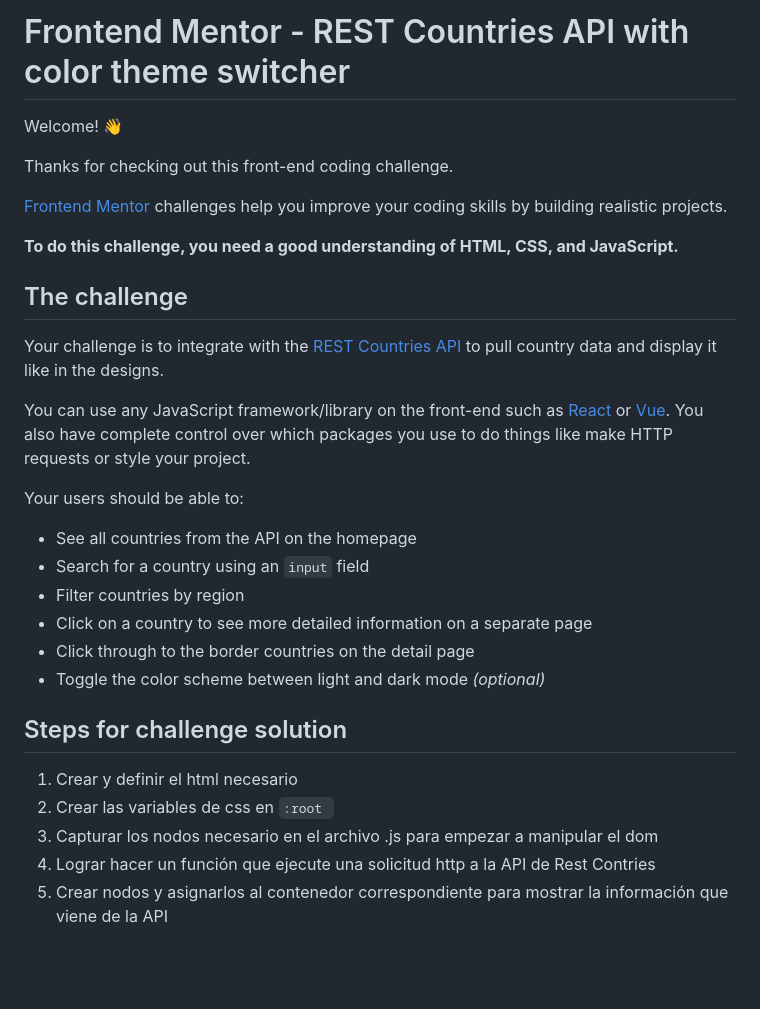
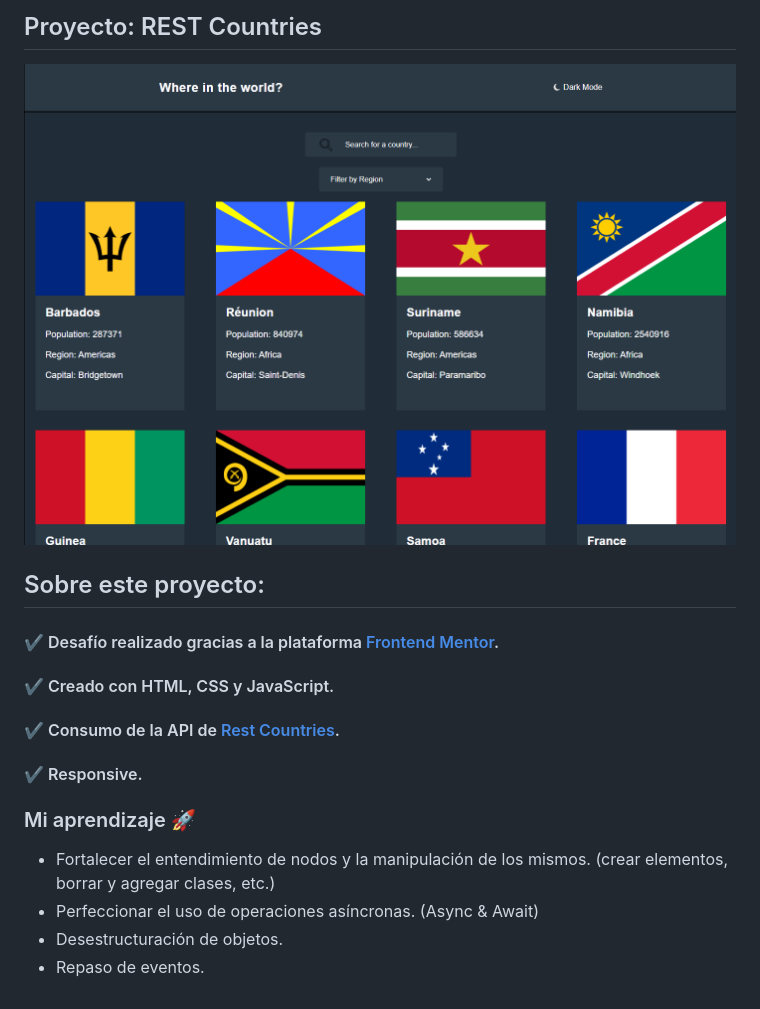
Before and after one commit to RosselloAgustin/Rest-Countries, a Markdown page: README.md, the part around the change. Drawn GitHub-style; pictures changed too: image/README/1681997214339.png (added); blank space fills up the shorter version.

Commit message:
Frontend Mentor

```diff
--- a/README.md
+++ b/README.md
@@ -1,32 +1,21 @@
-# Frontend Mentor - REST Countries API with color theme switcher
+## Proyecto: REST Countries
 
-Welcome! 👋
+![1681997214339](image/README/1681997214339.png "Rest-countries")
 
-Thanks for checking out this front-end coding challenge.
+## Sobre este proyecto:
 
-[Frontend Mentor](https://www.frontendmentor.io) challenges help you improve your coding skills by building realistic projects.
+#### ✔️ Desafío realizado gracias a la plataforma [Frontend Mentor](https://www.frontendmentor.io).
 
-**To do this challenge, you need a good understanding of HTML, CSS, and JavaScript.**
+#### ✔️ Creado con HTML, CSS y JavaScript.
 
-## The challenge
+#### ✔️ Consumo de la API de [Rest Countries](https://restcountries.com).
 
-Your challenge is to integrate with the [REST Countries API](https://restcountries.com) to pull country data and display it like in the designs.
+#### ✔️ Responsive.
 
-You can use any JavaScript framework/library on the front-end such as [React](https://reactjs.org) or [Vue](https://vuejs.org). You also have complete control over which packages you use to do things like make HTTP requests or style your project.
 
-Your users should be able to:
+### Mi aprendizaje 🚀
 
-- See all countries from the API on the homepage
-- Search for a country using an `input` field
-- Filter countries by region
-- Click on a country to see more detailed information on a separate page
-- Click through to the border countries on the detail page
-- Toggle the color scheme between light and dark mode *(optional)*
-
-## Steps for challenge solution
-
-1. Crear y definir el html necesario
-2. Crear las variables de css en `:root `
-3. Capturar los nodos necesario en el archivo .js para empezar a manipular el dom
-4. Lograr hacer un función que ejecute una solicitud http a la API de Rest Contries
-5. Crear nodos y asignarlos al contenedor correspondiente para mostrar la información que viene de la API
+* Fortalecer el entendimiento de nodos y la manipulación de los mismos. (crear elementos, borrar y agregar clases, etc.)
+* Perfeccionar el uso de operaciones asíncronas. (Async & Await)
+* Desestructuración de objetos.
+* Repaso de eventos.
```
